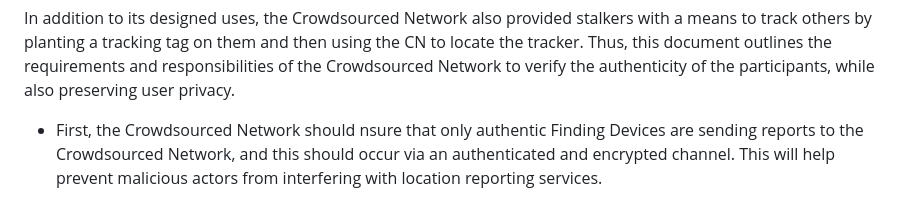
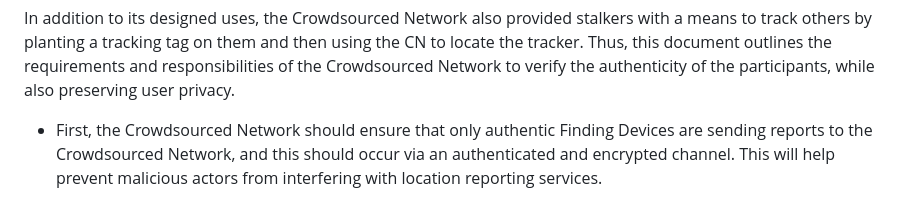
Before and after one commit to ekr/draft-fossaceca-dult-finding, a Markdown page: draft-fossaceca-dult-finding.md, the part around the change. Drawn GitHub-style.

Commit message:
Fix typo

```diff
--- a/draft-fossaceca-dult-finding.md
+++ b/draft-fossaceca-dult-finding.md
@@ -249,7 +249,7 @@ document outlines the requirements and responsibilities of the
 Crowdsourced Network to verify the authenticity of the participants,
 while also preserving user privacy.
 
-- First, the Crowdsourced Network should nsure that only authentic
+- First, the Crowdsourced Network should ensure that only authentic
   Finding Devices are sending reports to the Crowdsourced Network, and
   this should occur via an authenticated and encrypted channel. This
   will help prevent malicious actors from interfering with location
```
